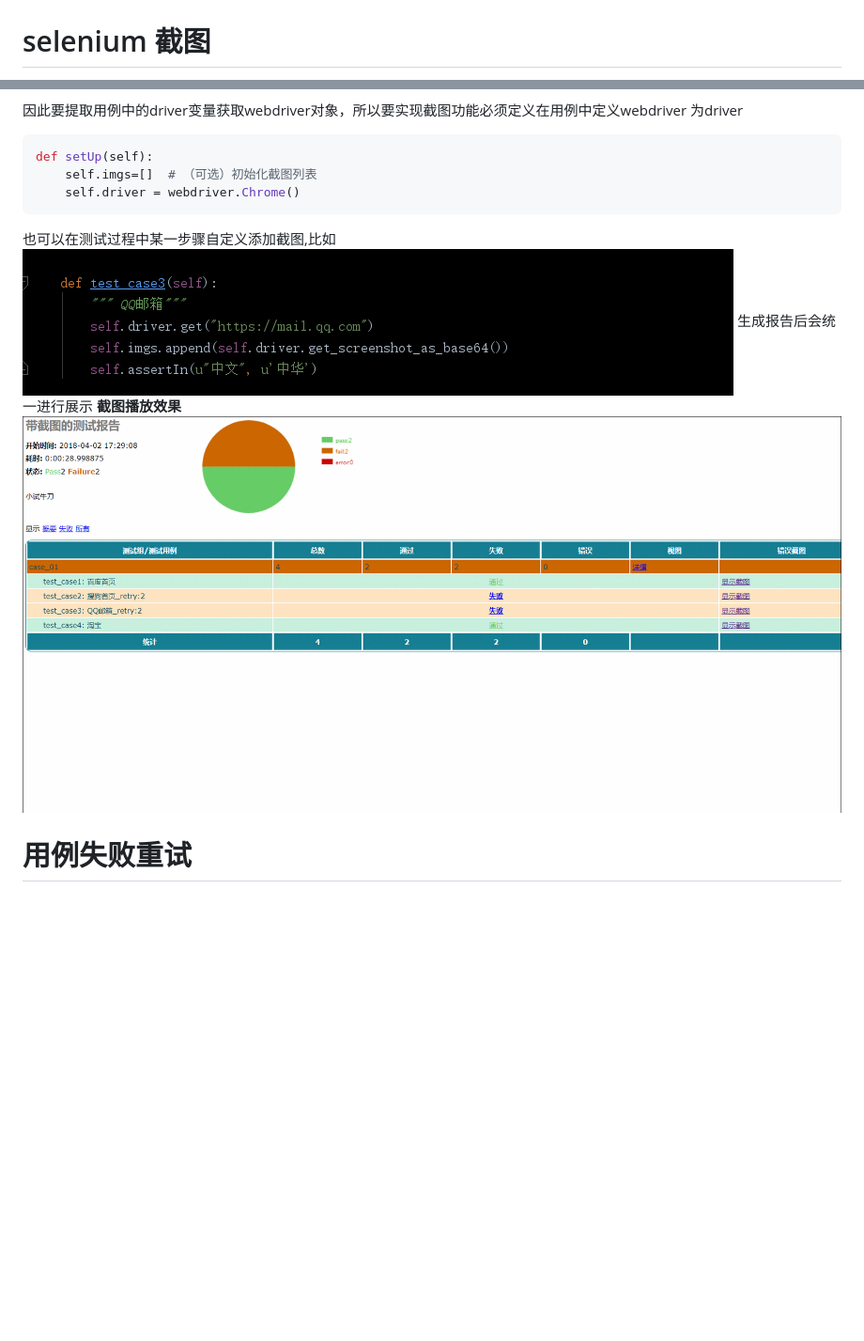
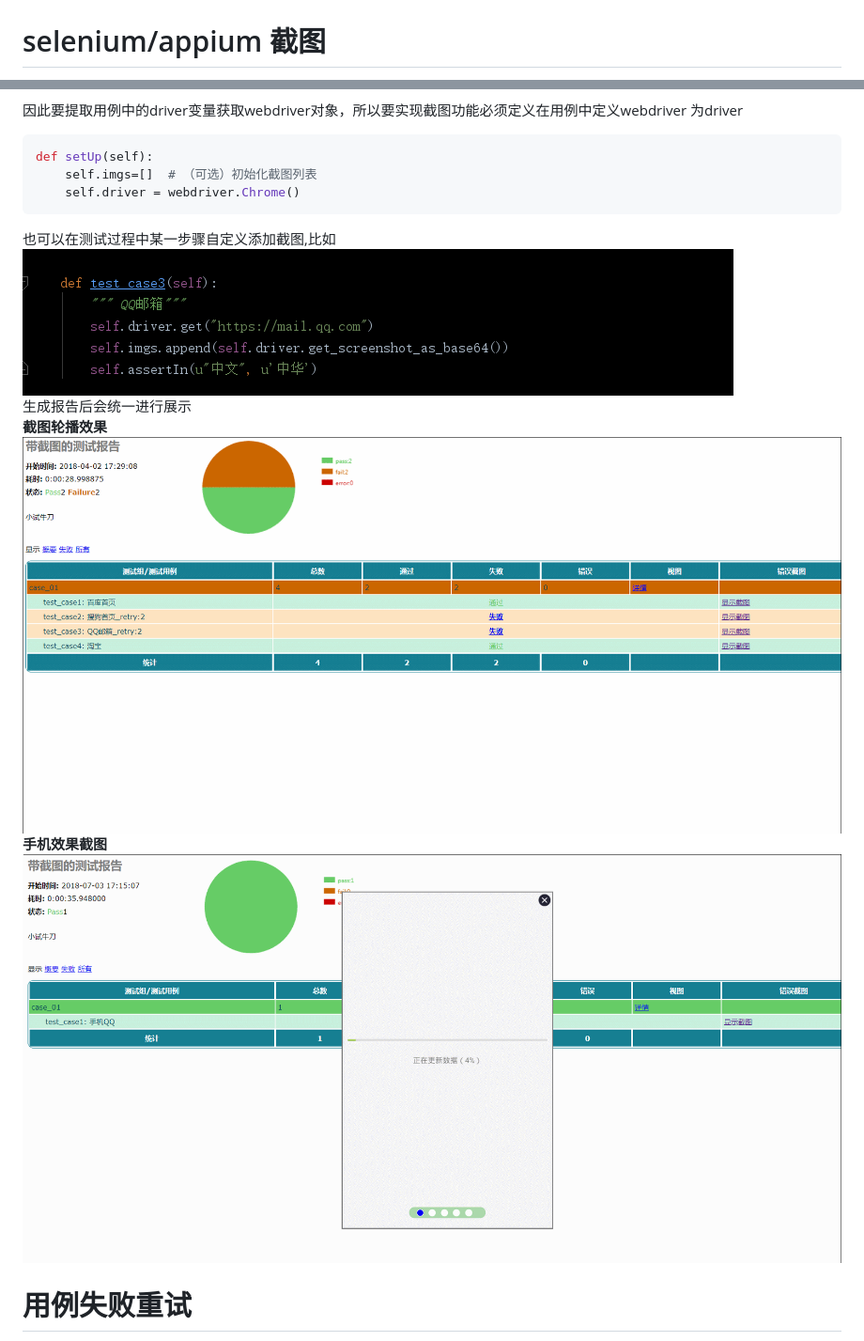
Before and after one commit to tungwaiyip/HTMLTestRunner, a Markdown page: README.md, 2 parts joined by grey strips. Shown at 94% size. GitHub-like rendering; pictures changed too: img/5.gif (added); blank space fills up the shorter version.

````diff
--- a/README.md
+++ b/README.md
@@ -14,5 +14,5 @@
 
 # 报告汉化
  ![](./img/1.png)
-# selenium 截图
+# selenium/appium 截图
 截图功能根据测试结果，当结果为fail或error时自动截图
@@ -25,10 +25,11 @@ def setUp(self):
     self.imgs=[]  # （可选）初始化截图列表
     self.driver = webdriver.Chrome()
 ```
-也可以在测试过程中某一步骤自定义添加截图,比如
-![](./img/3.png)
-生成报告后会统一进行展示
-**截图播放效果**
-![](./img/4.gif)
-
+也可以在测试过程中某一步骤自定义添加截图,比如<br/>
+![](./img/3.png)<br/>
+生成报告后会统一进行展示<br/>
+**截图轮播效果**<br/>
+![](./img/4.gif)<br/>
+**手机效果截图**<br/>
+![](./img/5.gif)
 # 用例失败重试
````
Also changed, not shown: other parts of README.md (+5 -3 lines), 3 other files.
